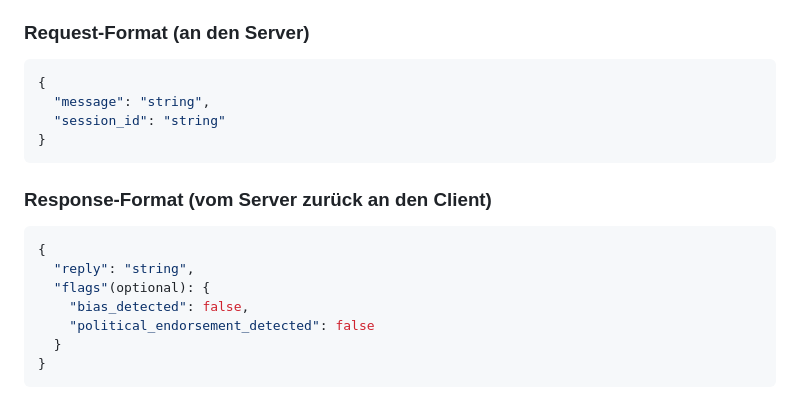
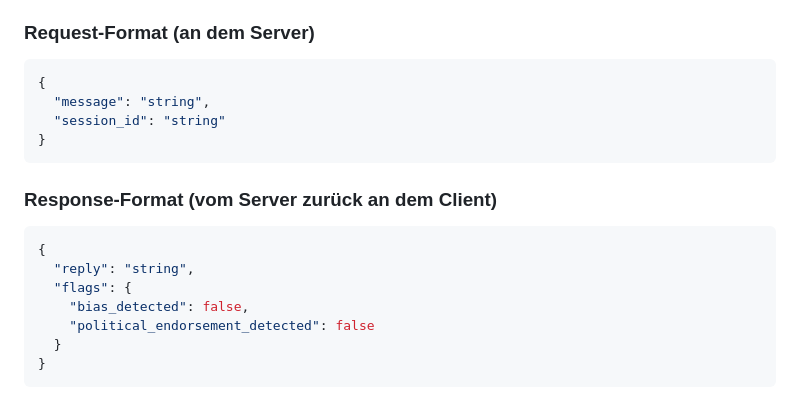
Before and after one commit to ahmedchtioui1920/wahl-assistent-ai, a Markdown page: README.md, the part around the change. Drawn GitHub-style.

````diff
--- a/README.md
+++ b/README.md
@@ -160,7 +160,7 @@ Dieses Projekt ist für Bildungs- und Seminarzwecke erstellt.
      (z. B. Bias-Erkennung, politisch neutrale Re-Framing-Logik)
 3. Der Server gibt die finale, bereinigte Antwort an den Client zurück.
 
-###  Request-Format (an den Server)
+###  Request-Format (an dem Server)
 ```json
 {
   "message": "string",
@@ -168,11 +168,11 @@ Dieses Projekt ist für Bildungs- und Seminarzwecke erstellt.
 }
 ```
 
-### Response-Format (vom Server zurück an den Client)
+### Response-Format (vom Server zurück an dem Client)
 ```json
 {
   "reply": "string",
-  "flags"(optional): {
+  "flags": {
     "bias_detected": false,
     "political_endorsement_detected": false
   }
````
